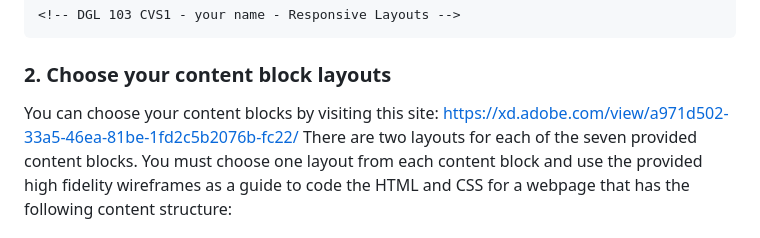
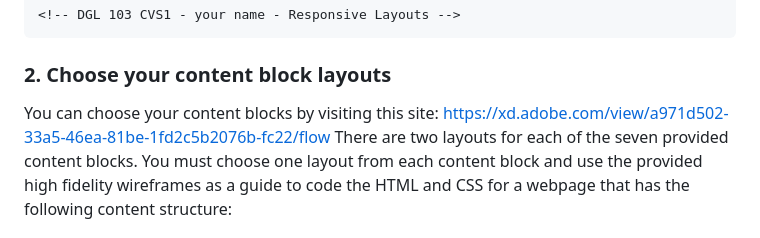
Before and after one commit to nic-dgl103/Exercise-9---Responsive-Layouts, a Markdown page: README.md, the part around the change. Drawn GitHub-style.

Commit message:
tweak url

````diff
--- a/README.md
+++ b/README.md
@@ -14,7 +14,7 @@ Remember to:
 <!-- DGL 103 CVS1 - your name - Responsive Layouts -->
 ```
 ### 2. Choose your content block layouts
-You can choose your content blocks by visiting this site: https://xd.adobe.com/view/a971d502-33a5-46ea-81be-1fd2c5b2076b-fc22/
+You can choose your content blocks by visiting this site: https://xd.adobe.com/view/a971d502-33a5-46ea-81be-1fd2c5b2076b-fc22/flow
 There are two layouts for each of the seven provided content blocks. You must choose one layout from each content block and use the provided high fidelity wireframes as a guide to code the HTML and CSS for a webpage that has the following content structure:
 1. Header
 2. Hero
````
